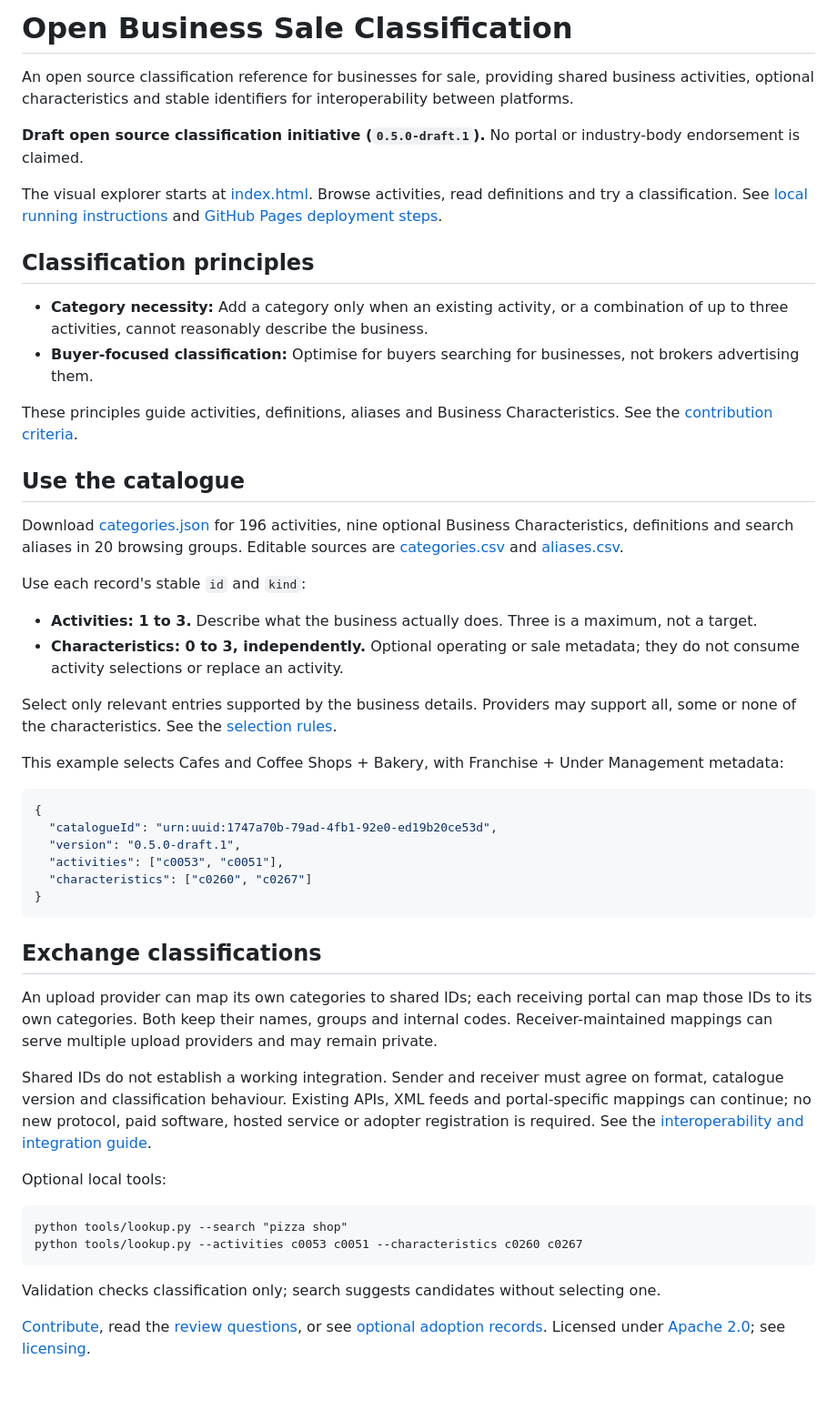
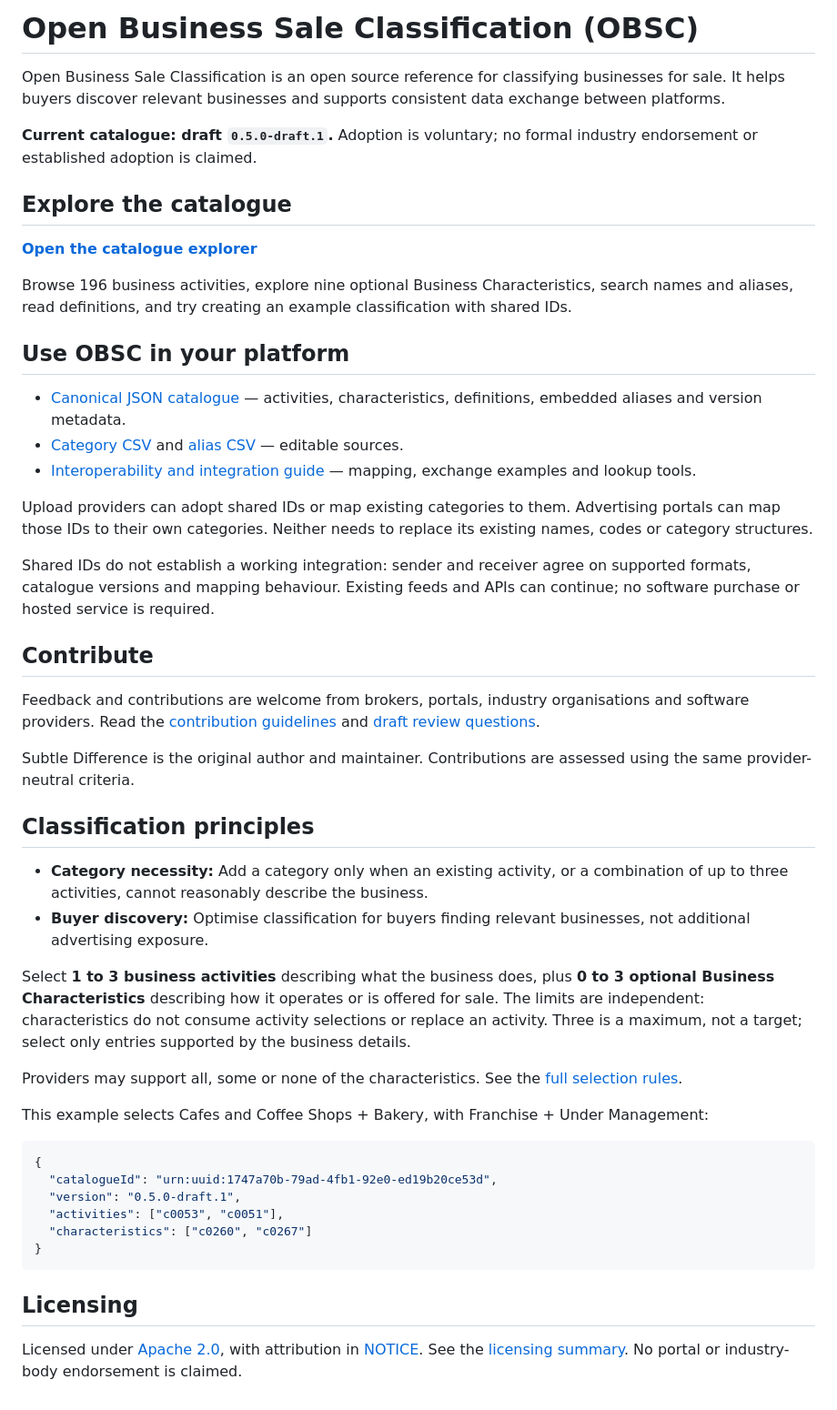
Before and after one commit to SubtleDifference/open-business-sale-classification, a Markdown page: README.md, the part around the change. Shown at 91% size. GitHub-like rendering.

````diff
--- a/README.md
+++ b/README.md
@@ -1,30 +1,41 @@
-# Open Business Sale Classification
+# Open Business Sale Classification (OBSC)
 
-An open source classification reference for businesses for sale, providing shared business activities, optional characteristics and stable identifiers for interoperability between platforms.
+Open Business Sale Classification is an open source reference for classifying businesses for sale. It helps buyers discover relevant businesses and supports consistent data exchange between platforms.
 
-**Draft open source classification initiative (`0.5.0-draft.1`).** No portal or industry-body endorsement is claimed.
+**Current catalogue: draft `0.5.0-draft.1`.** Adoption is voluntary; no formal industry endorsement or established adoption is claimed.
 
-The visual explorer starts at [index.html](index.html). Browse activities, read definitions and try a classification. See [local running instructions](viewer/README.md) and [GitHub Pages deployment steps](docs/github-pages.md).
+## Explore the catalogue
+
+**[Open the catalogue explorer](https://subtledifference.github.io/open-business-sale-classification/)**
+
+Browse 196 business activities, explore nine optional Business Characteristics, search names and aliases, read definitions, and try creating an example classification with shared IDs.
+
+## Use OBSC in your platform
+
+- [Canonical JSON catalogue](taxonomy/categories.json) — activities, characteristics, definitions, embedded aliases and version metadata.
+- [Category CSV](taxonomy/categories.csv) and [alias CSV](taxonomy/aliases.csv) — editable sources.
+- [Interoperability and integration guide](docs/integration.md) — mapping, exchange examples and lookup tools.
+
+Upload providers can adopt shared IDs or map existing categories to them. Advertising portals can map those IDs to their own categories. Neither needs to replace its existing names, codes or category structures.
+
+Shared IDs do not establish a working integration: sender and receiver agree on supported formats, catalogue versions and mapping behaviour. Existing feeds and APIs can continue; no software purchase or hosted service is required.
+
+## Contribute
+
+Feedback and contributions are welcome from brokers, portals, industry organisations and software providers. Read the [contribution guidelines](CONTRIBUTING.md) and [draft review questions](docs/review-notes.md).
+
+Subtle Difference is the original author and maintainer. Contributions are assessed using the same provider-neutral criteria.
 
 ## Classification principles
 
 - **Category necessity:** Add a category only when an existing activity, or a combination of up to three activities, cannot reasonably describe the business.
-- **Buyer-focused classification:** Optimise for buyers searching for businesses, not brokers advertising them.
+- **Buyer discovery:** Optimise classification for buyers finding relevant businesses, not additional advertising exposure.
 
-These principles guide activities, definitions, aliases and Business Characteristics. See the [contribution criteria](CONTRIBUTING.md#category-proposals).
+Select **1 to 3 business activities** describing what the business does, plus **0 to 3 optional Business Characteristics** describing how it operates or is offered for sale. The limits are independent: characteristics do not consume activity selections or replace an activity. Three is a maximum, not a target; select only entries supported by the business details.
 
-## Use the catalogue
+Providers may support all, some or none of the characteristics. See the [full selection rules](taxonomy/README.md).
 
-Download [categories.json](taxonomy/categories.json) for 196 activities, nine optional Business Characteristics, definitions and search aliases in 20 browsing groups. Editable sources are [categories.csv](taxonomy/categories.csv) and [aliases.csv](taxonomy/aliases.csv).
-
-Use each record's stable `id` and `kind`:
-
-- **Activities: 1 to 3.** Describe what the business actually does. Three is a maximum, not a target.
-- **Characteristics: 0 to 3, independently.** Optional operating or sale metadata; they do not consume activity selections or replace an activity.
-
-Select only relevant entries supported by the business details. Providers may support all, some or none of the characteristics. See the [selection rules](taxonomy/README.md).
-
-This example selects Cafes and Coffee Shops + Bakery, with Franchise + Under Management metadata:
+This example selects Cafes and Coffee Shops + Bakery, with Franchise + Under Management:
 
 ```json
 {
@@ -35,19 +46,6 @@ This example selects Cafes and Coffee Shops + Bakery, with Franchise + Under Man
 }
 ```
 
-## Exchange classifications
+## Licensing
 
-An upload provider can map its own categories to shared IDs; each receiving portal can map those IDs to its own categories. Both keep their names, groups and internal codes. Receiver-maintained mappings can serve multiple upload providers and may remain private.
-
-Shared IDs do not establish a working integration. Sender and receiver must agree on format, catalogue version and classification behaviour. Existing APIs, XML feeds and portal-specific mappings can continue; no new protocol, paid software, hosted service or adopter registration is required. See the [interoperability and integration guide](docs/integration.md).
-
-Optional local tools:
-
-```text
-python tools/lookup.py --search "pizza shop"
-python tools/lookup.py --activities c0053 c0051 --characteristics c0260 c0267
-```
-
-Validation checks classification only; search suggests candidates without selecting one.
-
-[Contribute](CONTRIBUTING.md), read the [review questions](docs/review-notes.md), or see [optional adoption records](ADOPTION.md). Licensed under [Apache 2.0](LICENSE); see [licensing](LICENSING.md).
+Licensed under [Apache 2.0](LICENSE), with attribution in [NOTICE](NOTICE). See the [licensing summary](LICENSING.md). No portal or industry-body endorsement is claimed.
````
Also changed, not shown: docs/github-pages.md (+11 -12 lines), viewer/README.md (+2 -2 lines).
